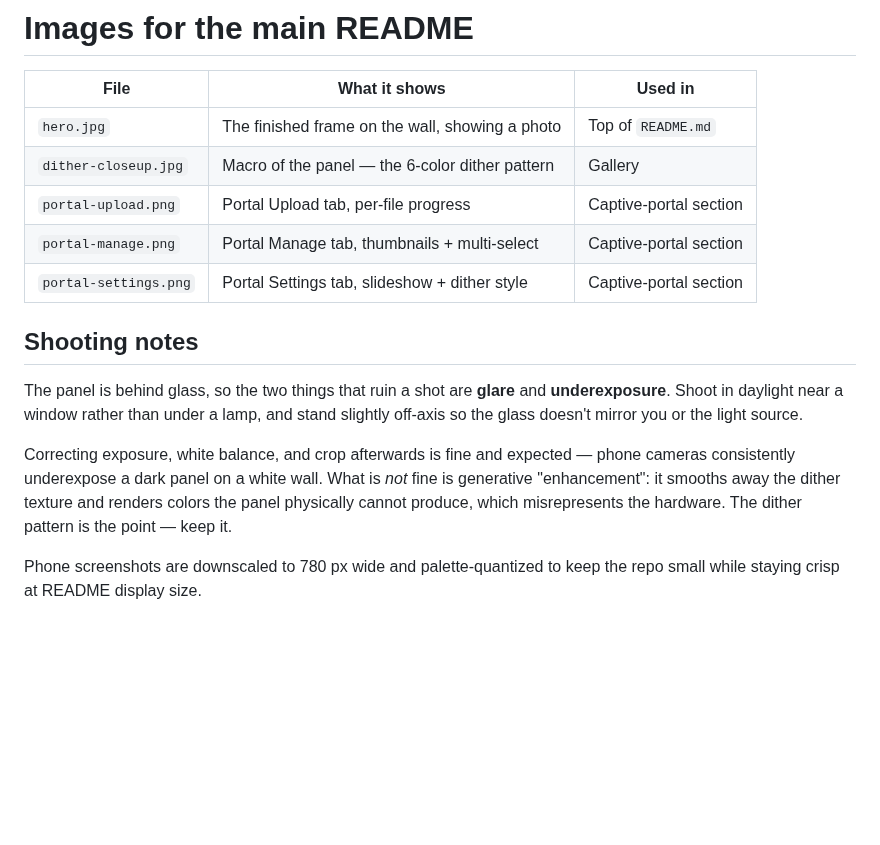
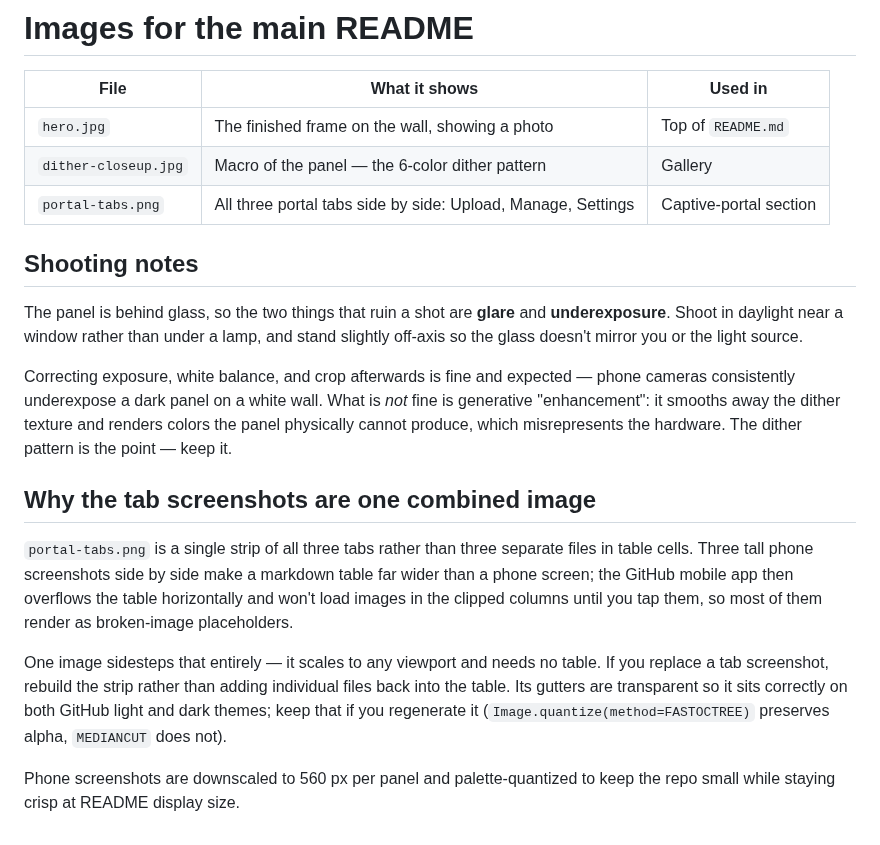
Before and after one commit to noamleykin-debug/E-ink-code-design-, a Markdown page: docs/images/README.md, the part around the change. Drawn GitHub-style; blank space fills up the shorter version.

Commit message:
docs: fix portal screenshots not rendering on GitHub mobile
Three tall phone screenshots in table cells made the Upload/Manage/Settings
table far wider than a phone screen. The GitHub mobile app overflows the
table horizontally and defers loading images in the clipped columns, so two
of the three rendered as broken-image placeholders until tapped. The files
themselves were fine: all three served HTTP 200 as image/png with correct
byte counts.

Replace them with portal-tabs.png, a single strip of all three tabs placed
above the table. One image scales to any viewport and needs no table, which
sidesteps the overflow entirely. The table goes back to text-only.

Gutters are transparent so the strip works on both GitHub light and dark
themes. Quantized with FASTOCTREE, which preserves alpha where MEDIANCUT
drops it: 197 KB, against 472 KB for the three files it replaces.

docs/images/README.md records why this is one image, so the panels don't get
split back into table cells later.

Co-Authored-By: Claude Opus 5 <noreply@anthropic.com>
Claude-Session: https://claude.ai/code/session_01RZVe4Ta2XoTTNHoyT8ctB7

```diff
--- a/docs/images/README.md
+++ b/docs/images/README.md
@@ -4,9 +4,7 @@
 |------|---------------|---------|
 | `hero.jpg` | The finished frame on the wall, showing a photo | Top of `README.md` |
 | `dither-closeup.jpg` | Macro of the panel — the 6-color dither pattern | Gallery |
-| `portal-upload.png` | Portal Upload tab, per-file progress | Captive-portal section |
-| `portal-manage.png` | Portal Manage tab, thumbnails + multi-select | Captive-portal section |
-| `portal-settings.png` | Portal Settings tab, slideshow + dither style | Captive-portal section |
+| `portal-tabs.png` | All three portal tabs side by side: Upload, Manage, Settings | Captive-portal section |
 
 ## Shooting notes
 
@@ -20,5 +18,19 @@ phone cameras consistently underexpose a dark panel on a white wall. What is
 renders colors the panel physically cannot produce, which misrepresents the
 hardware. The dither pattern is the point — keep it.
 
-Phone screenshots are downscaled to 780 px wide and palette-quantized to keep
-the repo small while staying crisp at README display size.
+## Why the tab screenshots are one combined image
+
+`portal-tabs.png` is a single strip of all three tabs rather than three separate
+files in table cells. Three tall phone screenshots side by side make a markdown
+table far wider than a phone screen; the GitHub mobile app then overflows the
+table horizontally and won't load images in the clipped columns until you tap
+them, so most of them render as broken-image placeholders.
+
+One image sidesteps that entirely — it scales to any viewport and needs no
+table. If you replace a tab screenshot, rebuild the strip rather than adding
+individual files back into the table. Its gutters are transparent so it sits
+correctly on both GitHub light and dark themes; keep that if you regenerate it
+(`Image.quantize(method=FASTOCTREE)` preserves alpha, `MEDIANCUT` does not).
+
+Phone screenshots are downscaled to 560 px per panel and palette-quantized to
+keep the repo small while staying crisp at README display size.
```
Also changed, not shown: README.md (+2 -1 lines), docs/images/portal-manage.png (deleted), docs/images/portal-settings.png (deleted), docs/images/portal-tabs.png (added), docs/images/portal-upload.png (deleted).
